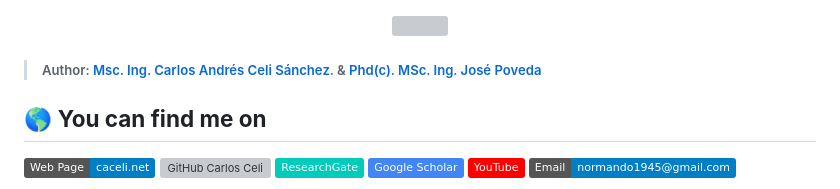
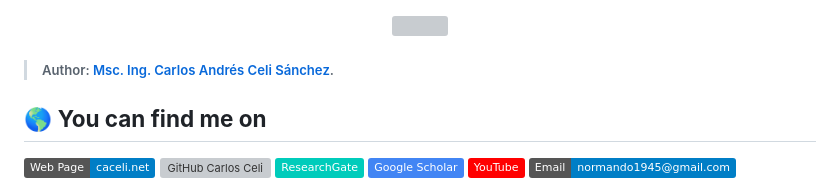
Before and after one commit to Normando1945/Simple-Python-Matlab-JavaSript-Functions-Collection, a Markdown page: README.md, the part around the change. Rendered like a GitHub page; badges without logos; grey boxes are pictures that could not be loaded.

```diff
--- a/README.md
+++ b/README.md
@@ -2,7 +2,7 @@
     <img src="https://github.com/Normando1945/Normando1945.github.io/assets/62081230/1ac0bf1d-67cd-43f6-87b0-141417a606db">
 </div>
 
->##### Author:                 [Msc. Ing. Carlos Andrés Celi Sánchez](https://www.researchgate.net/profile/Carlos-Celi). & [Phd(c). MSc. Ing. José Poveda](https://www.torrefuerte.com)
+>##### Author:                 [Msc. Ing. Carlos Andrés Celi Sánchez](https://www.researchgate.net/profile/Carlos-Celi).
 
 ## :earth_americas: **You can find me on**
 
```
